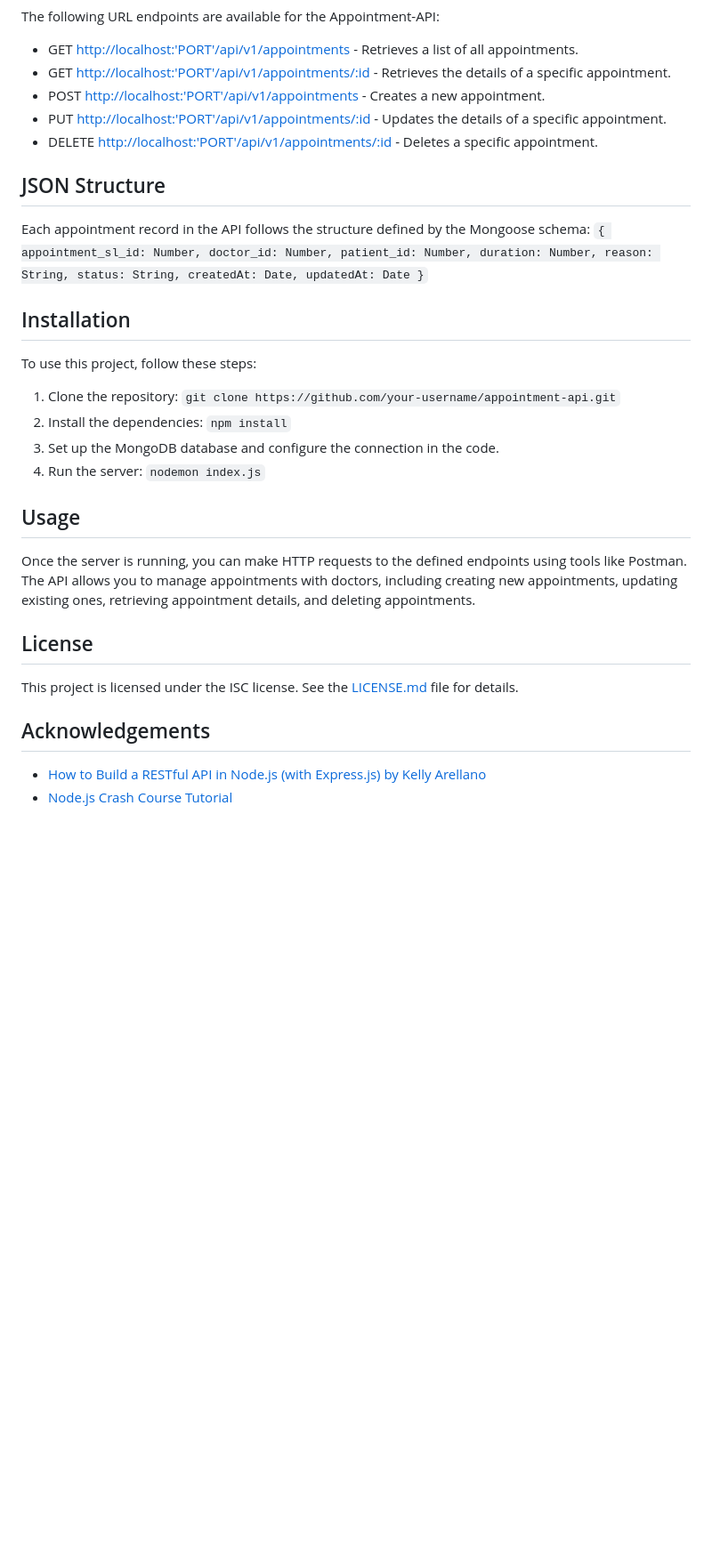
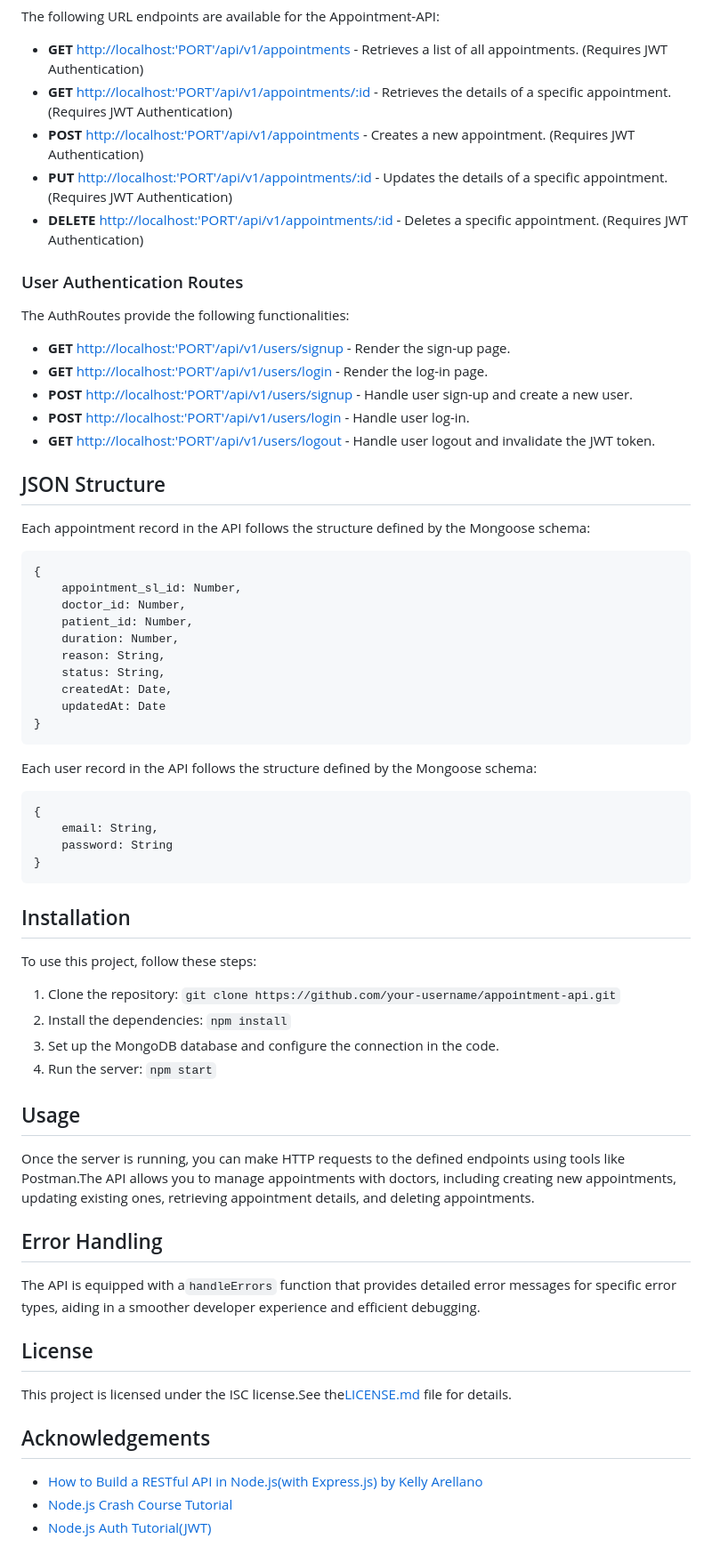
Before and after one commit to swhasans/appointment-api, a Markdown page: README.md, the part around one of its changes. Shown at 89% size. GitHub-like rendering; blank space fills up the shorter version.

````diff
--- a/README.md
+++ b/README.md
@@ -34,16 +49,27 @@ This API follows a RESTful approach, providing endpoints for the standard CRUD o
 
 The following URL endpoints are available for the Appointment-API:
 
-- GET <http://localhost:'PORT'/api/v1/appointments> - Retrieves a list of all appointments.
-- GET <http://localhost:'PORT'/api/v1/appointments/:id> - Retrieves the details of a specific appointment.
-- POST <http://localhost:'PORT'/api/v1/appointments> - Creates a new appointment.
-- PUT <http://localhost:'PORT'/api/v1/appointments/:id> - Updates the details of a specific appointment.
-- DELETE <http://localhost:'PORT'/api/v1/appointments/:id> - Deletes a specific appointment.
+- **GET** <http://localhost:'PORT'/api/v1/appointments> - Retrieves a list of all appointments. (Requires JWT Authentication)
+- **GET** <http://localhost:'PORT'/api/v1/appointments/:id> - Retrieves the details of a specific appointment. (Requires JWT Authentication)
+- **POST** <http://localhost:'PORT'/api/v1/appointments> - Creates a new appointment. (Requires JWT Authentication)
+- **PUT** <http://localhost:'PORT'/api/v1/appointments/:id> - Updates the details of a specific appointment. (Requires JWT Authentication)
+- **DELETE** <http://localhost:'PORT'/api/v1/appointments/:id> - Deletes a specific appointment. (Requires JWT Authentication)
+
+### User Authentication Routes
+
+The AuthRoutes provide the following functionalities:
+
+- **GET** <http://localhost:'PORT'/api/v1/users/signup> - Render the sign-up page.
+- **GET** <http://localhost:'PORT'/api/v1/users/login> - Render the log-in page.
+- **POST** <http://localhost:'PORT'/api/v1/users/signup> - Handle user sign-up and create a new user.
+- **POST** <http://localhost:'PORT'/api/v1/users/login> - Handle user log-in.
+- **GET** <http://localhost:'PORT'/api/v1/users/logout> - Handle user logout and invalidate the JWT token.
 
 ## JSON Structure
 
 Each appointment record in the API follows the structure defined by the Mongoose schema:
-`
+
+```
 {
     appointment_sl_id: Number,
     doctor_id: Number,
@@ -54,8 +80,16 @@ Each appointment record in the API follows the structure defined by the Mongoose
     createdAt: Date,
     updatedAt: Date
 }
-`
+```
 
+Each user record in the API follows the structure defined by the Mongoose schema:
+
+```
+{
+    email: String,
+    password: String
+}
+```
 ## Installation
 
 To use this project, follow these steps:
@@ -63,17 +97,22 @@ To use this project, follow these steps:
 1. Clone the repository: `git clone https://github.com/your-username/appointment-api.git`
 2. Install the dependencies: `npm install`
 3. Set up the MongoDB database and configure the connection in the code.
-4. Run the server: `nodemon index.js`
+4. Run the server: `npm start`
 
 ## Usage
 
-Once the server is running, you can make HTTP requests to the defined endpoints using tools like Postman. The API allows you to manage appointments with doctors, including creating new appointments, updating existing ones, retrieving appointment details, and deleting appointments.
+Once the server is running, you can make HTTP requests to the defined endpoints using tools like Postman.The API allows you to manage appointments with doctors, including creating new appointments, updating existing ones, retrieving appointment details, and deleting appointments.
+
+## Error Handling
+
+The API is equipped with a`handleErrors` function that provides detailed error messages for specific error types, aiding in a smoother developer experience and efficient debugging.
 
 ## License
 
-This project is licensed under the ISC license. See the [LICENSE.md](LICENSE.md) file for details.
+This project is licensed under the ISC license.See the[LICENSE.md](LICENSE.md) file for details.
 
 ## Acknowledgements
 
-- [How to Build a RESTful API in Node.js (with Express.js) by Kelly Arellano](https://rapidapi.com/blog/nodejs-express-rest-api-example/)
+- [How to Build a RESTful API in Node.js(with Express.js) by Kelly Arellano](https://rapidapi.com/blog/nodejs-express-rest-api-example/)
 - [Node.js Crash Course Tutorial](https://www.youtube.com/playlist?list=PL4cUxeGkcC9jsz4LDYc6kv3ymONOKxwBU)
+- [Node.js Auth Tutorial(JWT)](https://youtube.com/playlist?list=PL4cUxeGkcC9iqqESP8335DA5cRFp8loyp)
````
Also changed, not shown: other parts of README.md (+33 -18 lines).
